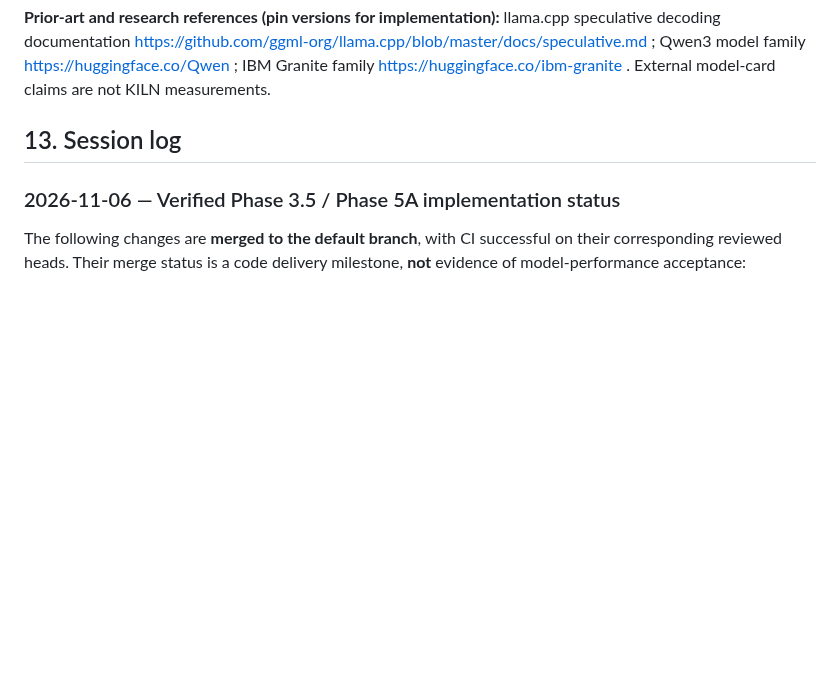
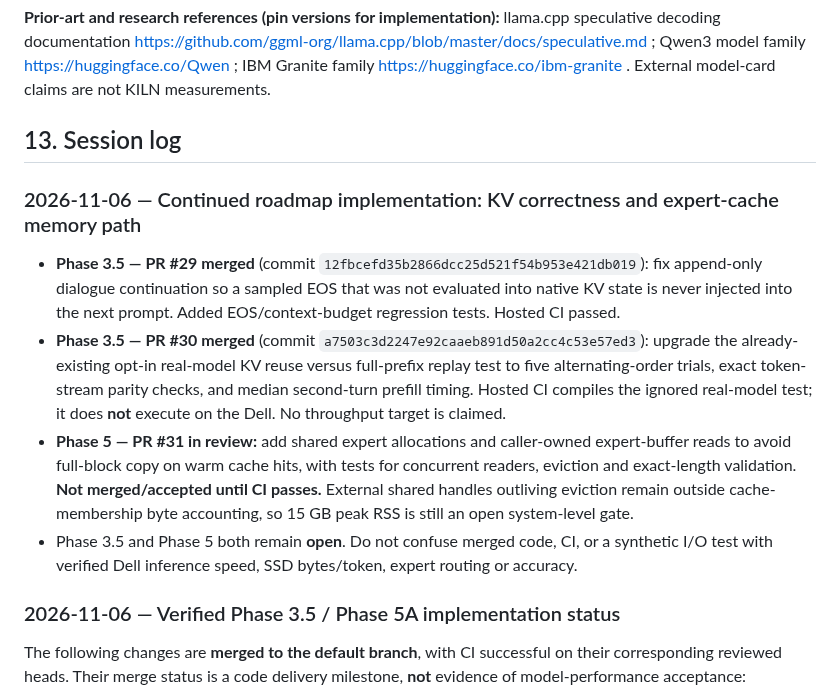
Before and after one commit to andreipath26/KILN, a Markdown page: KILN MASTER ROADMAP AND RULES SET.md, the part around the change. Drawn GitHub-style; blank space fills up the shorter version.

Commit message:
docs(roadmap): record verified KV continuation and cache A/B merges; retain Phase 5 memory gate

```diff
--- a/KILN MASTER ROADMAP AND RULES SET.md
+++ b/KILN MASTER ROADMAP AND RULES SET.md
@@ -346,6 +346,15 @@ Model versions, availability and architectures require fresh verification; inclu
 
 ## 13. Session log
 
+### 2026-11-06 — Continued roadmap implementation: KV correctness and expert-cache memory path
+
+- **Phase 3.5 — PR #29 merged** (commit `12fbcefd35b2866dcc25d521f54b953e421db019`): fix append-only dialogue continuation so a sampled EOS that was not evaluated into native KV state is never injected into the next prompt. Added EOS/context-budget regression tests. Hosted CI passed.
+- **Phase 3.5 — PR #30 merged** (commit `a7503c3d2247e92caaeb891d50a2cc4c53e57ed3`): upgrade the already-existing opt-in real-model KV reuse versus full-prefix replay test to five alternating-order trials, exact token-stream parity checks, and median second-turn prefill timing. Hosted CI compiles the ignored real-model test; it does **not** execute on the Dell. No throughput target is claimed.
+- **Phase 5 — PR #31 in review:** add shared expert allocations and caller-owned expert-buffer reads to avoid full-block copy on warm cache hits, with tests for concurrent readers, eviction and exact-length validation. **Not merged/accepted until CI passes.** External shared handles outliving eviction remain outside cache-membership byte accounting, so 15 GB peak RSS is still an open system-level gate.
+- Phase 3.5 and Phase 5 both remain **open**. Do not confuse merged code, CI, or a synthetic I/O test with verified Dell inference speed, SSD bytes/token, expert routing or accuracy.
+
+
+
 ### 2026-11-06 — Verified Phase 3.5 / Phase 5A implementation status
 
 The following changes are **merged to the default branch**, with CI successful on their corresponding reviewed heads. Their merge status is a code delivery milestone, **not** evidence of model-performance acceptance:
```
